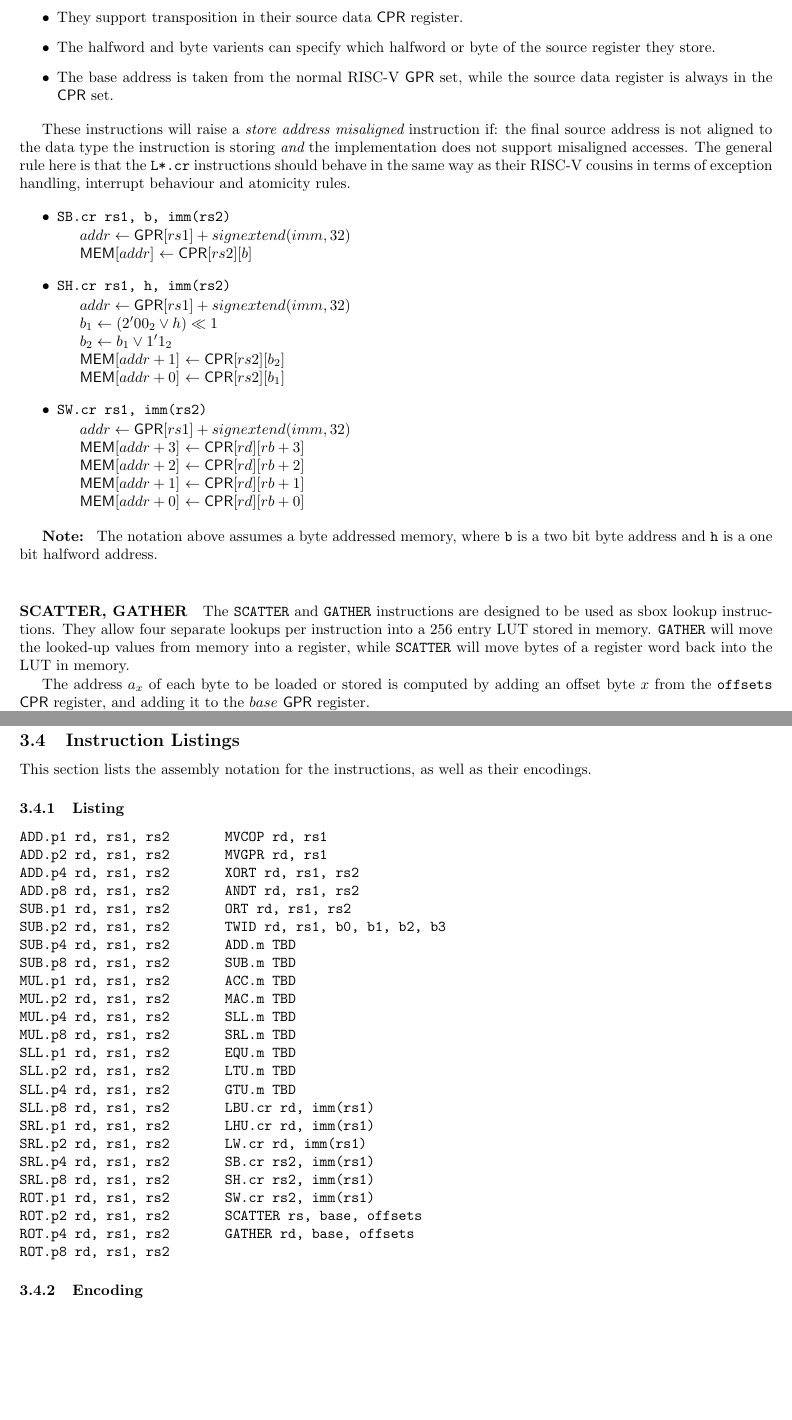
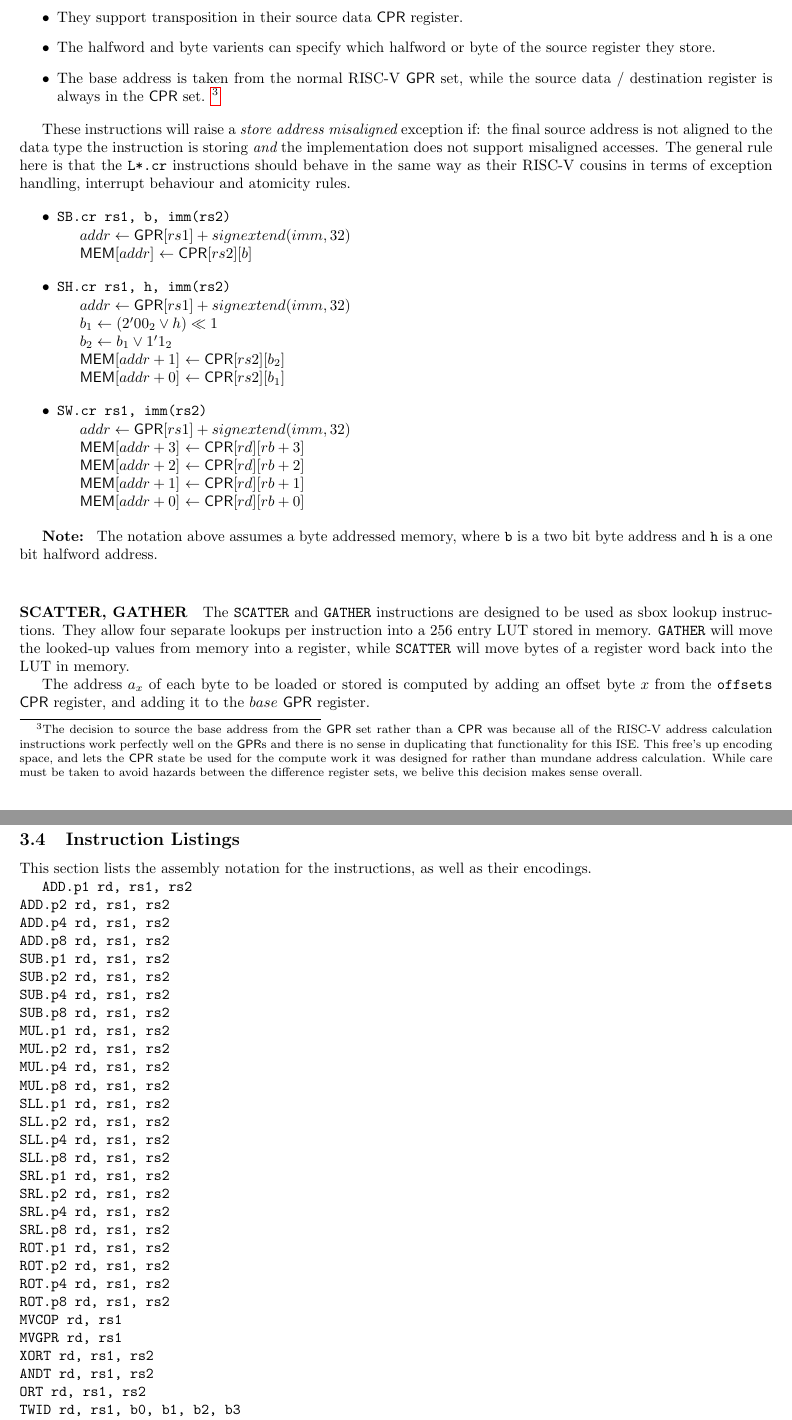
Before and after one commit to scarv/xcrypto, a LaTeX document (docs/crypto-ise.tex, which reads docs/crypto-ise.specification.tex): two parts of pages 6 and 8 of 10, joined at a grey line, cut so that both start at the same text, the shorter picture padded with empty space. Compiled offline with pdfLaTeX.

Commit message:
Design notes for load/store. Re-arrange encodings sections.
 On branch master
 Your branch is up-to-date with 'origin/master'.

 Changes to be committed:
	modified:   docs/crypto-ise.specification.tex

```diff
--- a/docs/crypto-ise.specification.tex
+++ b/docs/crypto-ise.specification.tex
@@ -321,10 +321,21 @@ the standard RISC-V varients but with the following differences:
 \item The halfword and byte varients can specify which halfword or byte of
       the source register they store.
 \item The base address is taken from the normal RISC-V $\GPR$ set, while the
-      source data register is always in the $\CPR$ set.
+      source data / destination register is always in the $\CPR$ set.
+      \designnote{
+        The decision to source the base address from the $\GPR$ set rather
+        than a $\CPR$ was because all of the RISC-V address calculation
+        instructions work perfectly well on the $\GPR$s and there is no sense
+        in duplicating that functionality for this ISE. This free's up
+        encoding space, and lets the $\CPR$ state be used for the compute
+        work it was designed for rather than mundane address calculation.
+        While care must be
+        taken to avoid hazards between the difference register sets, we
+        belive this decision makes sense overall.
+      }
 \end{itemize}
 
-These instructions will raise a {\em store address misaligned} instruction
+These instructions will raise a {\em store address misaligned} exception
 if: the final source address is not aligned to the data type the instruction
 is storing {\em and} the implementation does not support misaligned accesses.
 The general rule here is that the \ASM{L*.cr} instructions should behave in
@@ -446,30 +458,35 @@ of some implementations.
 This section lists the assembly notation for the instructions, as well as
 their encodings.
 
-\subsubsection{Listing}
-
 {\tt
-ADD.p1  rd, rs1, rs2 \quad\quad\quad MVCOP   rd, rs1                 \\
-ADD.p2  rd, rs1, rs2 \quad\quad\quad MVGPR   rd, rs1                 \\
-ADD.p4  rd, rs1, rs2 \quad\quad\quad XORT    rd, rs1, rs2            \\
-ADD.p8  rd, rs1, rs2 \quad\quad\quad ANDT    rd, rs1, rs2            \\
-SUB.p1  rd, rs1, rs2 \quad\quad\quad ORT     rd, rs1, rs2            \\
-SUB.p2  rd, rs1, rs2 \quad\quad\quad TWID    rd, rs1, b0, b1, b2, b3 \\
-SUB.p4  rd, rs1, rs2 \quad\quad\quad ADD.m   TBD                     \\
-SUB.p8  rd, rs1, rs2 \quad\quad\quad SUB.m   TBD                     \\
-MUL.p1  rd, rs1, rs2 \quad\quad\quad ACC.m   TBD                     \\
-MUL.p2  rd, rs1, rs2 \quad\quad\quad MAC.m   TBD                     \\
-MUL.p4  rd, rs1, rs2 \quad\quad\quad SLL.m   TBD                     \\
-MUL.p8  rd, rs1, rs2 \quad\quad\quad SRL.m   TBD                     \\
-SLL.p1  rd, rs1, rs2 \quad\quad\quad EQU.m   TBD                     \\
-SLL.p2  rd, rs1, rs2 \quad\quad\quad LTU.m   TBD                     \\
-SLL.p4  rd, rs1, rs2 \quad\quad\quad GTU.m   TBD                     \\
-SLL.p8  rd, rs1, rs2 \quad\quad\quad LBU.cr  rd, imm(rs1)            \\
-SRL.p1  rd, rs1, rs2 \quad\quad\quad LHU.cr  rd, imm(rs1)            \\
-SRL.p2  rd, rs1, rs2 \quad\quad\quad LW.cr   rd, imm(rs1)            \\
-SRL.p4  rd, rs1, rs2 \quad\quad\quad SB.cr   rs2, imm(rs1)           \\
-SRL.p8  rd, rs1, rs2 \quad\quad\quad SH.cr   rs2, imm(rs1)           \\
-ROT.p1  rd, rs1, rs2 \quad\quad\quad SW.cr   rs2, imm(rs1)           \\
-ROT.p2  rd, rs1, rs2 \quad\quad\quad SCATTER rs, base, offsets       \\
-ROT.p4  rd, rs1, rs2 \quad\quad\quad GATHER  rd, base, offsets       \\
-ROT.p8  rd, rs1, rs2 \quad\quad\quad
+ADD.p1  rd, rs1, rs2            \\
+ADD.p2  rd, rs1, rs2            \\
+ADD.p4  rd, rs1, rs2            \\
+ADD.p8  rd, rs1, rs2            \\
+SUB.p1  rd, rs1, rs2            \\
+SUB.p2  rd, rs1, rs2            \\
+SUB.p4  rd, rs1, rs2            \\
+SUB.p8  rd, rs1, rs2            \\
+MUL.p1  rd, rs1, rs2            \\
+MUL.p2  rd, rs1, rs2            \\
+MUL.p4  rd, rs1, rs2            \\
+MUL.p8  rd, rs1, rs2            \\
+SLL.p1  rd, rs1, rs2            \\
+SLL.p2  rd, rs1, rs2            \\
+SLL.p4  rd, rs1, rs2            \\
+SLL.p8  rd, rs1, rs2            \\
+SRL.p1  rd, rs1, rs2            \\
+SRL.p2  rd, rs1, rs2            \\
+SRL.p4  rd, rs1, rs2            \\
+SRL.p8  rd, rs1, rs2            \\
+ROT.p1  rd, rs1, rs2            \\
+ROT.p2  rd, rs1, rs2            \\
+ROT.p4  rd, rs1, rs2            \\
+ROT.p8  rd, rs1, rs2            \\
+MVCOP   rd, rs1                 \\
+MVGPR   rd, rs1                 \\
+XORT    rd, rs1, rs2            \\
+ANDT    rd, rs1, rs2            \\
+ORT     rd, rs1, rs2            \\
+TWID    rd, rs1, b0, b1, b2, b3 \\
+ADD.m   TBD                     \\
@@ -476,6 +509,7 @@ ROT.p8  rd, rs1, rs2 \quad\quad\quad
 }
 
-\subsubsection{Encoding}
+\newpage
+\subsection{Instruction Encodings}
 
 The following standard RISC-V instruction encoding types are used in this
 ISE:
@@ -563 +605,0 @@ The table below shows the encodings for all instructions in the ISE
-\end{bytefield}
```
Also changed, not shown: docs/crypto-ise.specification.tex (66 more changed lines).
